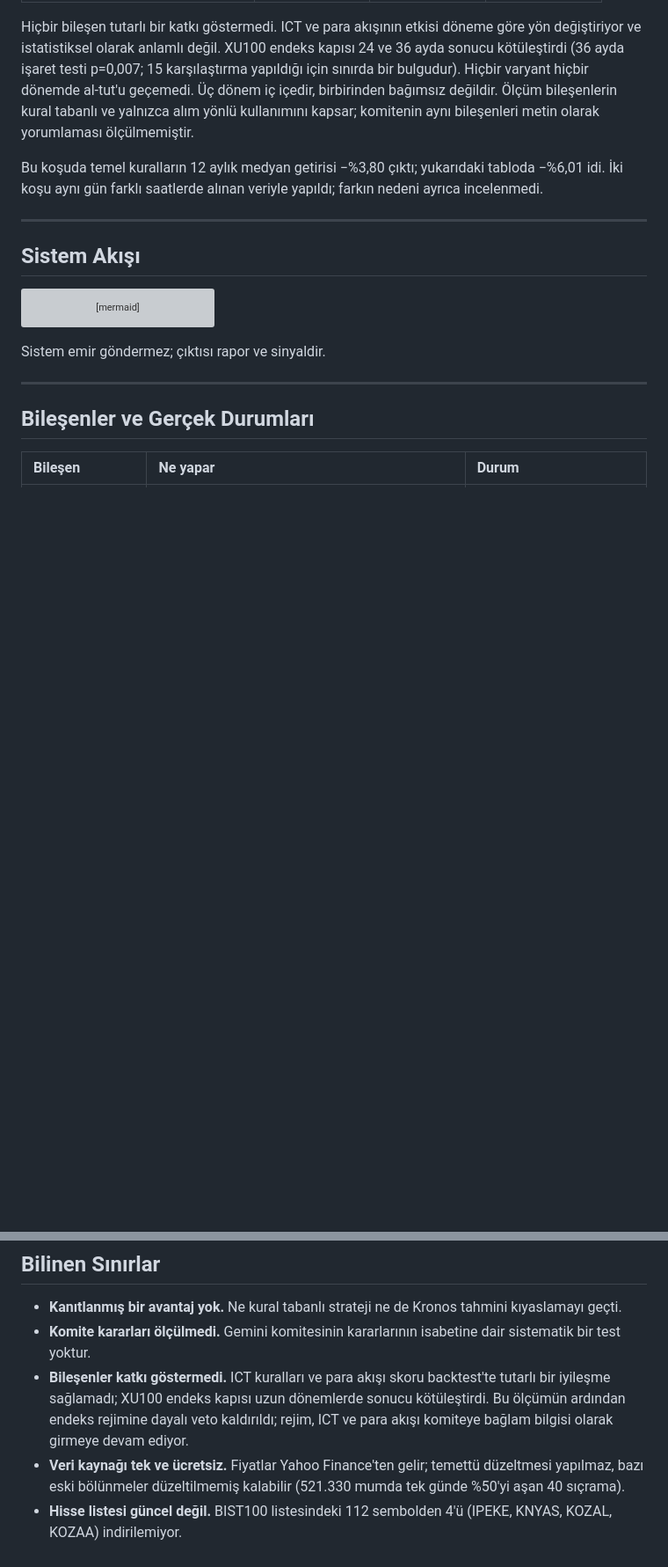
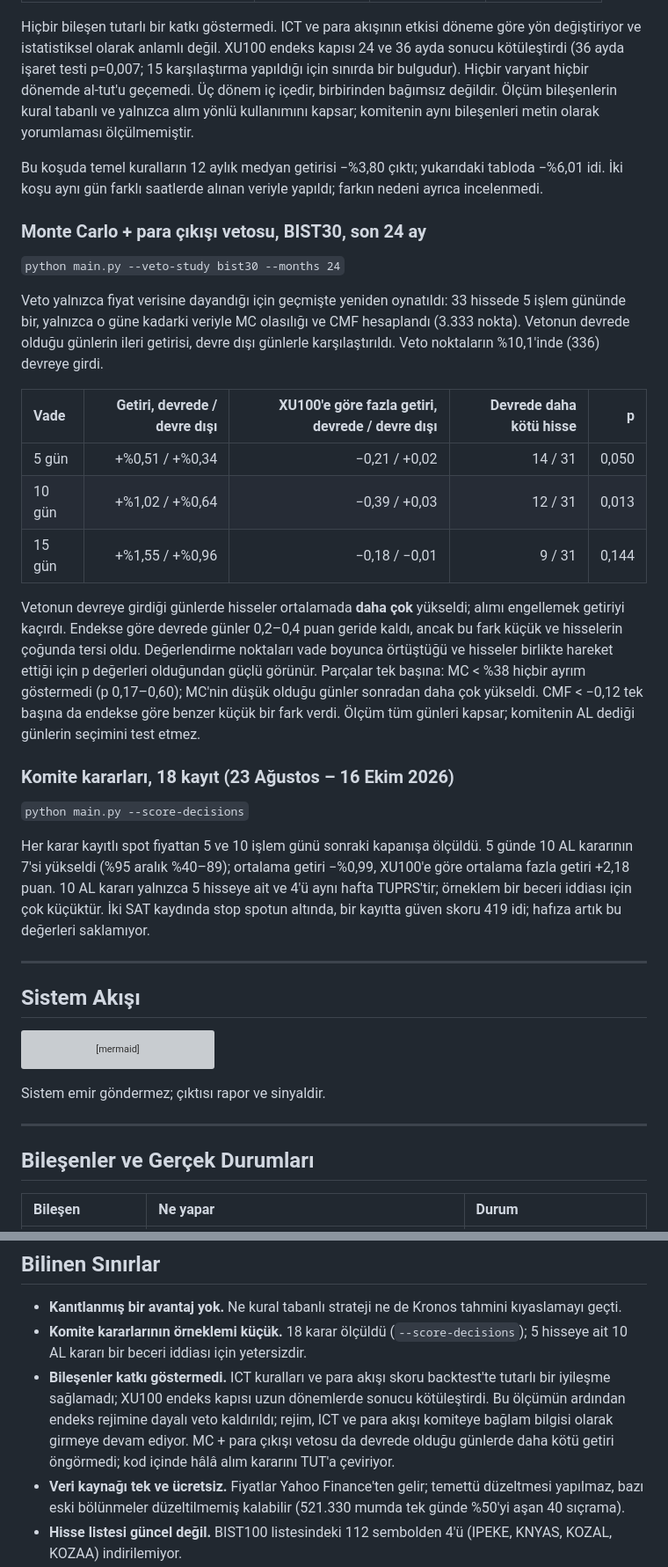
Before and after one commit to ferall57/BIST100-Hybrid-AI-Quant, a Markdown page: README.md, 2 parts joined by grey strips. Shown at 88% size. GitHub-like rendering; blank space fills up the shorter version; grey boxes are pictures that could not be loaded.

Commit message:
docs: add veto study and committee decision results to README

```diff
--- a/README.md
+++ b/README.md
@@ -77,6 +77,36 @@ aynı bileşenleri metin olarak yorumlaması ölçülmemiştir.
 Bu koşuda temel kuralların 12 aylık medyan getirisi −%3,80 çıktı; yukarıdaki tabloda −%6,01 idi. İki koşu aynı gün
 farklı saatlerde alınan veriyle yapıldı; farkın nedeni ayrıca incelenmedi.
 
+### Monte Carlo + para çıkışı vetosu, BIST30, son 24 ay
+
+`python main.py --veto-study bist30 --months 24`
+
+Veto yalnızca fiyat verisine dayandığı için geçmişte yeniden oynatıldı: 33 hissede 5 işlem gününde bir, yalnızca o
+güne kadarki veriyle MC olasılığı ve CMF hesaplandı (3.333 nokta). Vetonun devrede olduğu günlerin ileri getirisi,
+devre dışı günlerle karşılaştırıldı. Veto noktaların %10,1'inde (336) devreye girdi.
+
+| Vade | Getiri, devrede / devre dışı | XU100'e göre fazla getiri, devrede / devre dışı | Devrede daha kötü hisse | p |
+| :--- | ---: | ---: | ---: | ---: |
+| 5 gün | +%0,51 / +%0,34 | −0,21 / +0,02 | 14 / 31 | 0,050 |
+| 10 gün | +%1,02 / +%0,64 | −0,39 / +0,03 | 12 / 31 | 0,013 |
+| 15 gün | +%1,55 / +%0,96 | −0,18 / −0,01 | 9 / 31 | 0,144 |
+
+Vetonun devreye girdiği günlerde hisseler ortalamada **daha çok** yükseldi; alımı engellemek getiriyi kaçırdı. Endekse
+göre devrede günler 0,2–0,4 puan geride kaldı, ancak bu fark küçük ve hisselerin çoğunda tersi oldu. Değerlendirme
+noktaları vade boyunca örtüştüğü ve hisseler birlikte hareket ettiği için p değerleri olduğundan güçlü görünür.
+Parçalar tek başına: MC < %38 hiçbir ayrım göstermedi (p 0,17–0,60); MC'nin düşük olduğu günler sonradan daha çok
+yükseldi. CMF < −0,12 tek başına da endekse göre benzer küçük bir fark verdi. Ölçüm tüm günleri kapsar; komitenin AL
+dediği günlerin seçimini test etmez.
+
+### Komite kararları, 18 kayıt (23 Ağustos – 16 Ekim 2026)
+
+`python main.py --score-decisions`
+
+Her karar kayıtlı spot fiyattan 5 ve 10 işlem günü sonraki kapanışa ölçüldü. 5 günde 10 AL kararının 7'si yükseldi
+(%95 aralık %40–89); ortalama getiri −%0,99, XU100'e göre ortalama fazla getiri +2,18 puan. 10 AL kararı yalnızca
+5 hisseye ait ve 4'ü aynı hafta TUPRS'tir; örneklem bir beceri iddiası için çok küçüktür. İki SAT kaydında stop
+spotun altında, bir kayıtta güven skoru 419 idi; hafıza artık bu değerleri saklamıyor.
+
 ---
 
 ## Sistem Akışı
@@ -237,10 +269,12 @@ python main.py --compare-models bist30
 ## Bilinen Sınırlar
 
 - **Kanıtlanmış bir avantaj yok.** Ne kural tabanlı strateji ne de Kronos tahmini kıyaslamayı geçti.
-- **Komite kararları ölçülmedi.** Gemini komitesinin kararlarının isabetine dair sistematik bir test yoktur.
+- **Komite kararlarının örneklemi küçük.** 18 karar ölçüldü (`--score-decisions`); 5 hisseye ait 10 AL kararı bir
+  beceri iddiası için yetersizdir.
 - **Bileşenler katkı göstermedi.** ICT kuralları ve para akışı skoru backtest'te tutarlı bir iyileşme sağlamadı;
   XU100 endeks kapısı uzun dönemlerde sonucu kötüleştirdi. Bu ölçümün ardından endeks rejimine dayalı veto
-  kaldırıldı; rejim, ICT ve para akışı komiteye bağlam bilgisi olarak girmeye devam ediyor.
+  kaldırıldı; rejim, ICT ve para akışı komiteye bağlam bilgisi olarak girmeye devam ediyor. MC + para çıkışı vetosu
+  da devrede olduğu günlerde daha kötü getiri öngörmedi; kod içinde hâlâ alım kararını TUT'a çeviriyor.
 - **Veri kaynağı tek ve ücretsiz.** Fiyatlar Yahoo Finance'ten gelir; temettü düzeltmesi yapılmaz, bazı eski
   bölünmeler düzeltilmemiş kalabilir (521.330 mumda tek günde %50'yi aşan 40 sıçrama).
 - **Hisse listesi güncel değil.** BIST100 listesindeki 112 sembolden 4'ü (IPEKE, KNYAS, KOZAL, KOZAA) indirilemiyor.
```
Also changed, not shown: other parts of README.md (+8 -4 lines).
